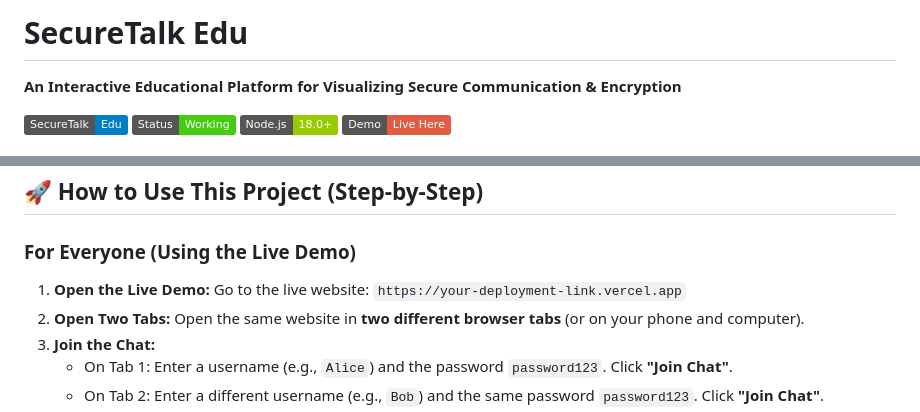
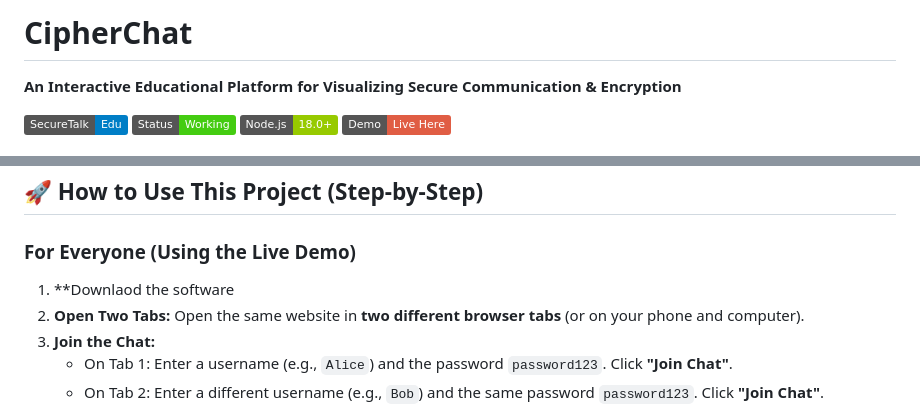
Before and after one commit to 0xm1cr0/CipherChat, a Markdown page: readme.md, 2 parts joined by grey strips. GitHub-like rendering; badges without logos.

```diff
--- a/readme.md
+++ b/readme.md
@@ -1,4 +1,4 @@
-# SecureTalk Edu
+# CipherChat
 
 **An Interactive Educational Platform for Visualizing Secure Communication & Encryption**
 
@@ -22,7 +22,7 @@ The main goal of this project is to **make cybersecurity concepts easy and fun t
 
 ### For Everyone (Using the Live Demo)
 
-1.  **Open the Live Demo:** Go to the live website: `https://your-deployment-link.vercel.app`
+1.  **Downlaod the software
 2.  **Open Two Tabs:** Open the same website in **two different browser tabs** (or on your phone and computer).
 3.  **Join the Chat:**
     -   On Tab 1: Enter a username (e.g., `Alice`) and the password `password123`. Click **"Join Chat"**.
```
